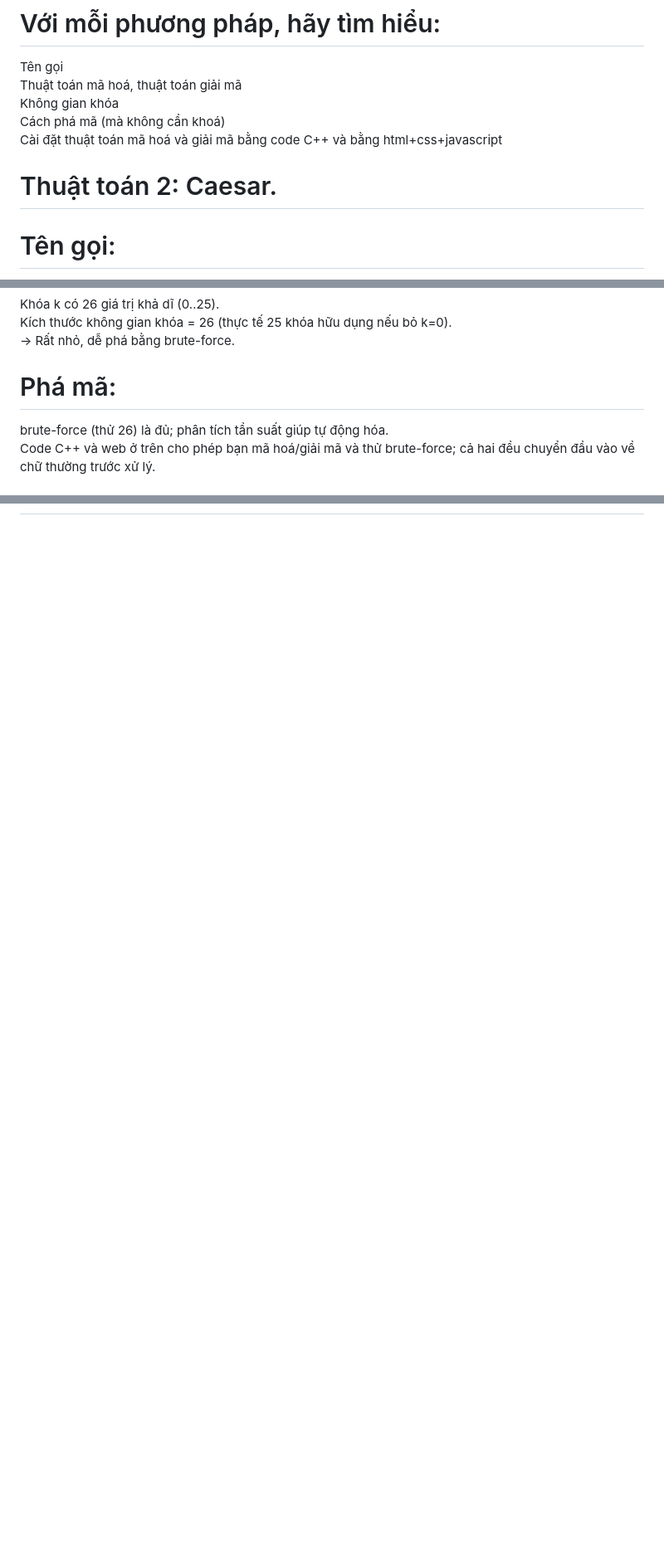
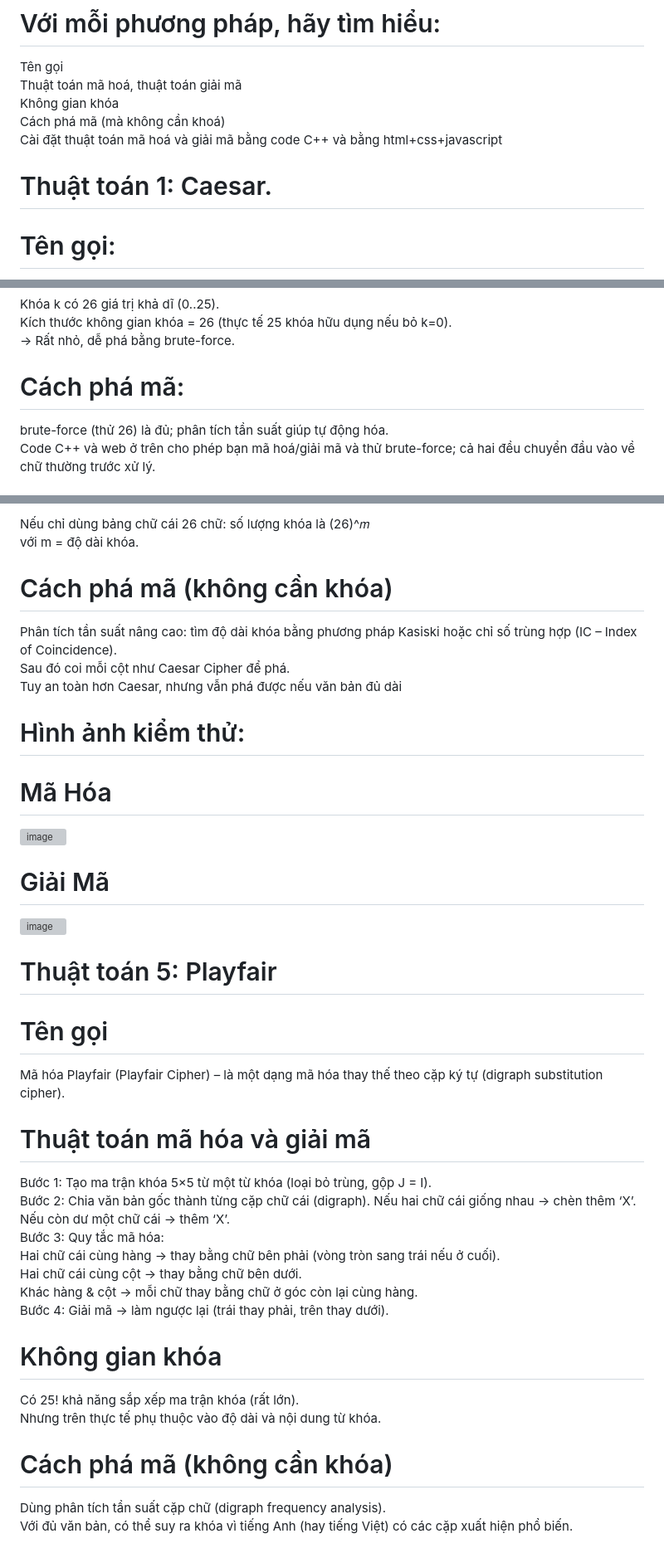
Before and after one commit to thanhhien-83/Baomat_BT1, a Markdown page: README.md, 3 parts joined by grey strips. Shown: that part at 83% size. Rendered like a GitHub page; blank space fills up the shorter version; grey boxes are pictures that could not be loaded.

```diff
--- a/README.md
+++ b/README.md
@@ -13,7 +13,8 @@ Thuật toán mã hoá, thuật toán giải mã
 Không gian khóa
 Cách phá mã (mà không cần khoá)
 Cài đặt thuật toán mã hoá và giải mã bằng code C++ và bằng html+css+javascript
-# Thuật toán 2: Caesar.
+
+# Thuật toán 1: Caesar.
 # Tên gọi:
 Caesar cipher (mã Caesar) — một thuật toán mã hóa cổ điển đặt theo tên Julius Caesar. Nó là hình thức thay thế đơn giản: dịch mỗi chữ cái một số vị trí cố định trong bảng chữ cái.
 # Thuật toán mã hoá và giải mã:
@@ -25,7 +26,7 @@ Giải mã: P=(C−k+26)mod26
 Khóa k có 26 giá trị khả dĩ (0..25).
 Kích thước không gian khóa = 26 (thực tế 25 khóa hữu dụng nếu bỏ k=0).
 → Rất nhỏ, dễ phá bằng brute-force.
-# Phá mã:
+# Cách phá mã:
 brute-force (thử 26) là đủ; phân tích tần suất giúp tự động hóa.
 Code C++ và web ở trên cho phép bạn mã hoá/giải mã và thử brute-force; cả hai đều chuyển đầu vào về chữ thường trước xử lý.
 # Hình ảnh kiểm thử:
@@ -64,0 +104,32 @@ Kết luận: Affine không an toàn cho ứng dụng thật vì không gian kh
+Nếu chỉ dùng bảng chữ cái 26 chữ: số lượng khóa là (26)^𝑚
+với m = độ dài khóa.
+# Cách phá mã (không cần khóa)
+Phân tích tần suất nâng cao: tìm độ dài khóa bằng phương pháp Kasiski hoặc chỉ số trùng hợp (IC – Index of Coincidence).
+Sau đó coi mỗi cột như Caesar Cipher để phá.
+Tuy an toàn hơn Caesar, nhưng vẫn phá được nếu văn bản đủ dài
+
+# Hình ảnh kiểm thử:
+# Mã Hóa
+<img width="1920" height="1080" alt="image" src="https://github.com/user-attachments/assets/de7176dc-87bc-47c9-8f3d-02a21bd5efaf" />
+
+# Giải Mã
+<img width="1920" height="1080" alt="image" src="https://github.com/user-attachments/assets/5f77f9b6-a754-4421-b933-92300c94074d" />
+
+# Thuật toán 5: Playfair
+# Tên gọi
+Mã hóa Playfair (Playfair Cipher) – là một dạng mã hóa thay thế theo cặp ký tự (digraph substitution cipher).
+# Thuật toán mã hóa và giải mã
+Bước 1: Tạo ma trận khóa 5×5 từ một từ khóa (loại bỏ trùng, gộp J = I).
+Bước 2: Chia văn bản gốc thành từng cặp chữ cái (digraph). Nếu hai chữ cái giống nhau → chèn thêm ‘X’. Nếu còn dư một chữ cái → thêm ‘X’.
+Bước 3: Quy tắc mã hóa:
+Hai chữ cái cùng hàng → thay bằng chữ bên phải (vòng tròn sang trái nếu ở cuối).
+Hai chữ cái cùng cột → thay bằng chữ bên dưới.
+Khác hàng & cột → mỗi chữ thay bằng chữ ở góc còn lại cùng hàng.
+Bước 4: Giải mã → làm ngược lại (trái thay phải, trên thay dưới).
+#  Không gian khóa
+Có 25! khả năng sắp xếp ma trận khóa (rất lớn).
+Nhưng trên thực tế phụ thuộc vào độ dài và nội dung từ khóa.
+# Cách phá mã (không cần khóa)
+Dùng phân tích tần suất cặp chữ (digraph frequency analysis).
+Với đủ văn bản, có thể suy ra khóa vì tiếng Anh (hay tiếng Việt) có các cặp xuất hiện phổ biến.
+
```
Also changed, not shown: other parts of README.md (+44 -0 lines).
